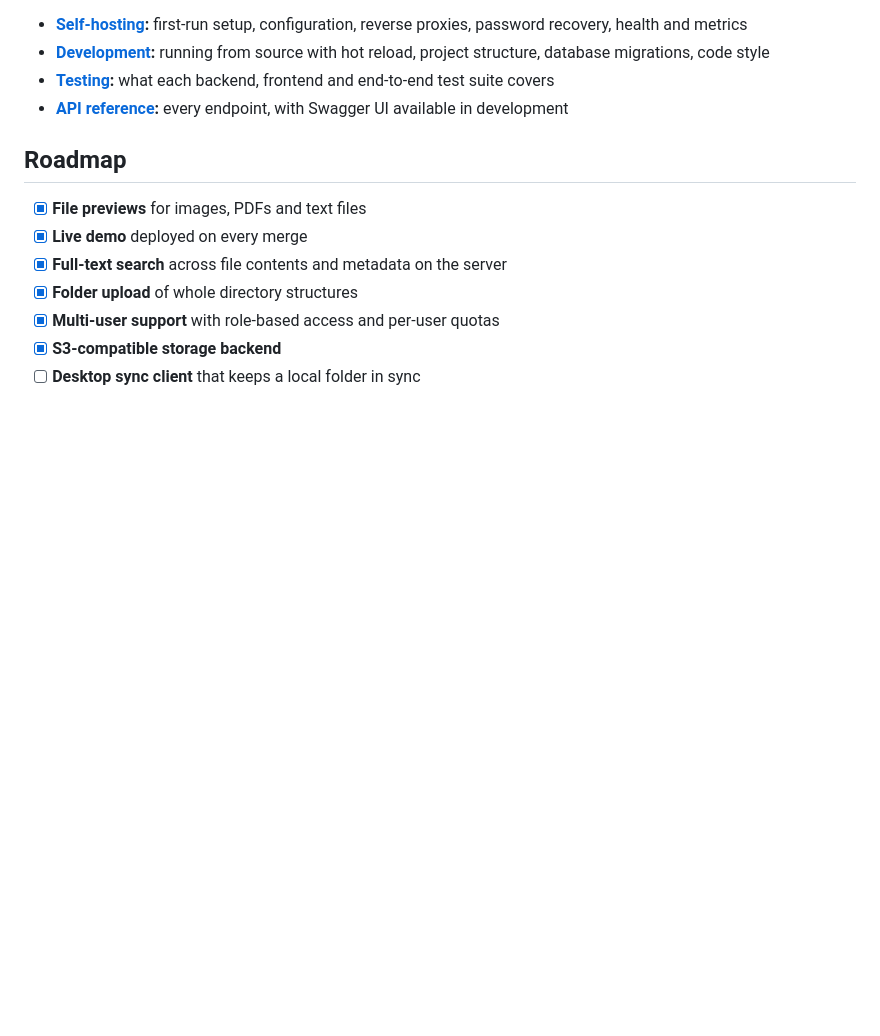
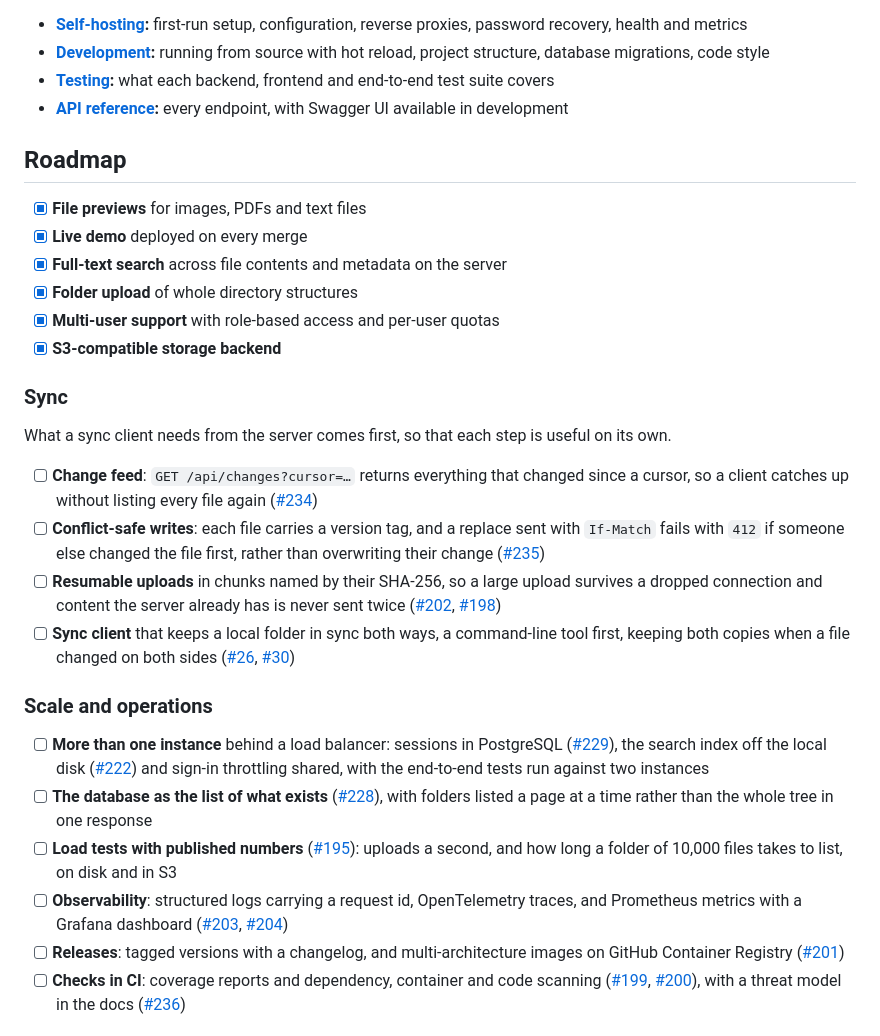
Before and after one commit to mevcaus/JavaDropbox, a Markdown page: README.md, the part around one of its changes. Rendered like a GitHub page; blank space fills up the shorter version.

```diff
--- a/README.md
+++ b/README.md
@@ -382,4 +382,22 @@ Then open `http://localhost:8080` and create the first account with the setup co
 - [x] **Folder upload** of whole directory structures
 - [x] **Multi-user support** with role-based access and per-user quotas
 - [x] **S3-compatible storage backend**
-- [ ] **Desktop sync client** that keeps a local folder in sync
+
+### Sync
+
+What a sync client needs from the server comes first, so that each step is useful on its own.
+
+- [ ] **Change feed**: `GET /api/changes?cursor=…` returns everything that changed since a cursor, so a client catches up without listing every file again ([#234])
+- [ ] **Conflict-safe writes**: each file carries a version tag, and a replace sent with `If-Match` fails with `412` if someone else changed the file first, rather than overwriting their change ([#235])
+- [ ] **Resumable uploads** in chunks named by their SHA-256, so a large upload survives a dropped connection and content the server already has is never sent twice ([#202], [#198])
+- [ ] **Sync client** that keeps a local folder in sync both ways, a command-line tool first, keeping both copies when a file changed on both sides ([#26], [#30])
+
+### Scale and operations
+
+- [ ] **More than one instance** behind a load balancer: sessions in PostgreSQL ([#229]), the search index off the local disk ([#222]) and sign-in throttling shared, with the end-to-end tests run against two instances
+- [ ] **The database as the list of what exists** ([#228]), with folders listed a page at a time rather than the whole tree in one response
+- [ ] **Load tests with published numbers** ([#195]): uploads a second, and how long a folder of 10,000 files takes to list, on disk and in S3
+- [ ] **Observability**: structured logs carrying a request id, OpenTelemetry traces, and Prometheus metrics with a Grafana dashboard ([#203], [#204])
+- [ ] **Releases**: tagged versions with a changelog, and multi-architecture images on GitHub Container Registry ([#201])
+- [ ] **Checks in CI**: coverage reports and dependency, container and code scanning ([#199], [#200]), with a threat model in the docs ([#236])
+
```
Also changed, not shown: other parts of README.md (+29 -0 lines).
